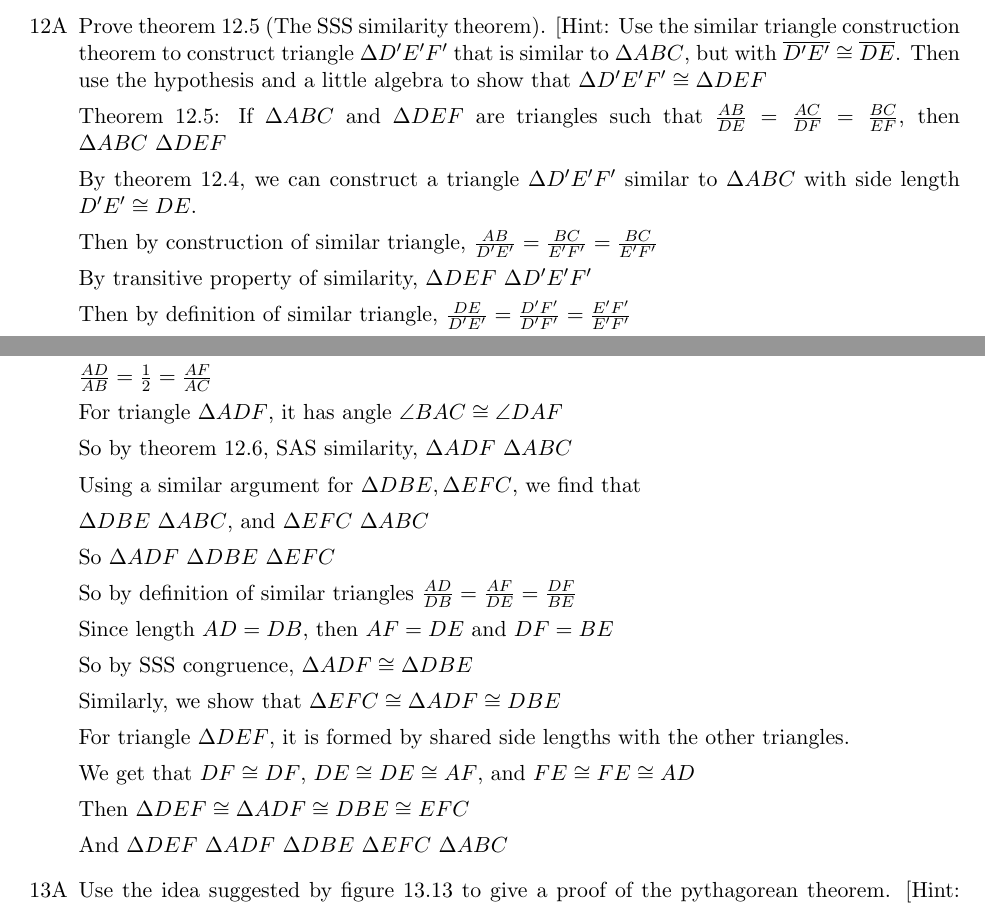
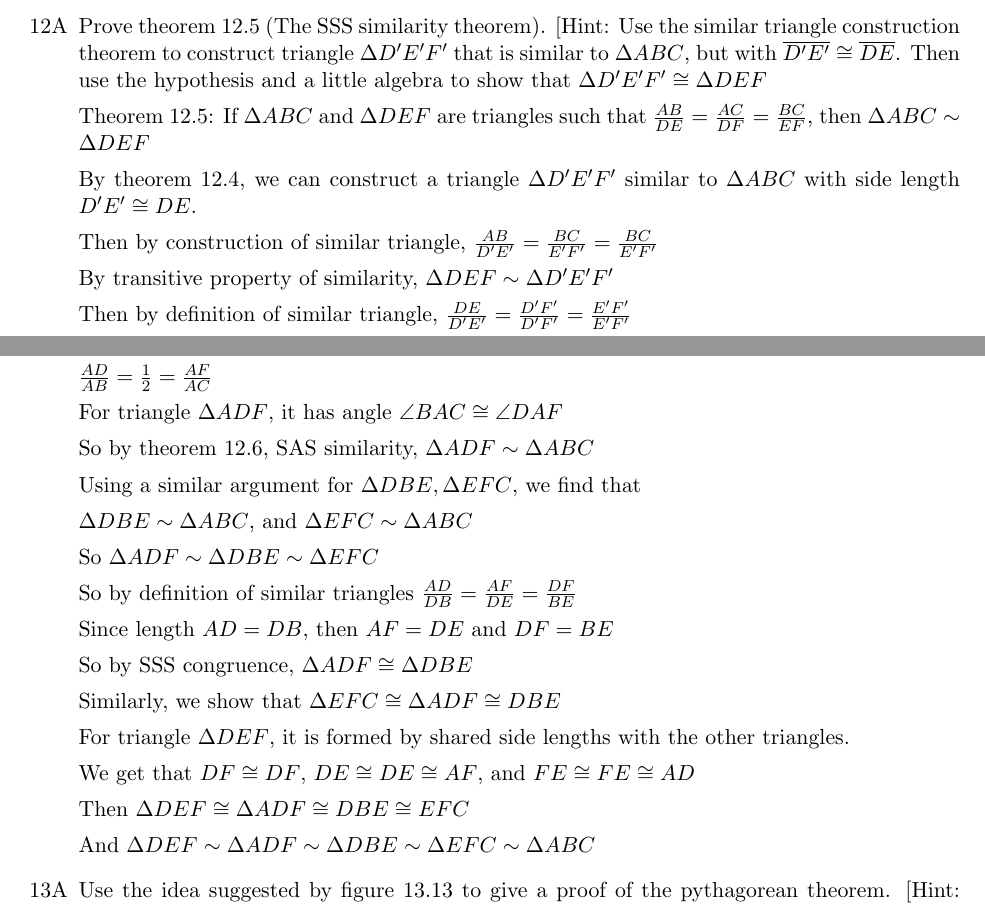
Before and after one commit to chenbrandon/MATHHW, a LaTeX document (445/445hw4.tex): two parts of pages 1 and 2 of 3, joined at a grey line, cut so that both start at the same text. Compiled offline with pdfLaTeX.

Commit message:
replace ~ with \sim

```diff
--- a/445/445hw4.tex
+++ b/445/445hw4.tex
@@ -27,13 +27,13 @@
 
 		Prove theorem 12.5 (The SSS similarity theorem). [Hint: Use the similar triangle construction theorem to construct triangle $\Delta D'E'F'$ that is similar to $\Delta ABC$, but with $\segment{D'E'} \cong \segment{DE}$. Then use the hypothesis and a little algebra to show that $\Delta D'E'F' \cong \Delta DEF$
 
-	Theorem 12.5: If $\Delta ABC$ and $\Delta DEF$ are triangles such that $\frac{AB}{DE} = \frac{AC}{DF} = \frac{BC}{EF}$, then $\Delta ABC ~ \Delta DEF$
+	Theorem 12.5: If $\Delta ABC$ and $\Delta DEF$ are triangles such that $\frac{AB}{DE} = \frac{AC}{DF} = \frac{BC}{EF}$, then $\Delta ABC \sim \Delta DEF$
 
 	By theorem 12.4, we can construct a triangle $\Delta D'E'F'$ similar to $\Delta ABC$ with side length $D'E' \cong DE$.
 
 	Then by construction of similar triangle, $\frac{AB}{D'E'} = \frac{BC}{E'F'} = \frac{BC}{E'F'}$
 
-	By transitive property of similarity, $\Delta DEF ~ \Delta D'E'F'$
+	By transitive property of similarity, $\Delta DEF \sim \Delta D'E'F'$
 
 	Then by definition of similar triangle, $\frac{DE}{D'E'} = \frac{D'F'}{D'F'} = \frac{E'F'}{E'F'}$
 
@@ -101,13 +101,13 @@
 
 		For triangle $\Delta ADF$, it has angle $\angle BAC \cong \angle DAF$
 
-		So by theorem 12.6, SAS similarity, $\Delta ADF ~ \Delta ABC$
+		So by theorem 12.6, SAS similarity, $\Delta ADF \sim \Delta ABC$
 
 		Using a similar argument for $\Delta DBE, \Delta EFC$, we find that
 
-		$\Delta DBE ~ \Delta ABC$, and $\Delta EFC ~ \Delta ABC$
+		$\Delta DBE \sim \Delta ABC$, and $\Delta EFC \sim \Delta ABC$
 
-		So $\Delta ADF ~ \Delta DBE ~ \Delta EFC$
+		So $\Delta ADF \sim \Delta DBE \sim \Delta EFC$
 
 		So by definition of similar triangles $\frac{AD}{DB} = \frac{AF}{DE} = \frac{DF}{BE}$
 
@@ -123,7 +123,7 @@
 
 		Then $\Delta DEF \cong \Delta ADF \cong DBE \cong EFC$
 
-		And $\Delta DEF ~ \Delta ADF ~ \Delta DBE ~ \Delta EFC ~ \Delta ABC$
+		And $\Delta DEF \sim \Delta ADF \sim \Delta DBE \sim \Delta EFC \sim \Delta ABC$
 
 	\item[13A]
 
```
Also changed, not shown: 445/445hw4.pdf.
